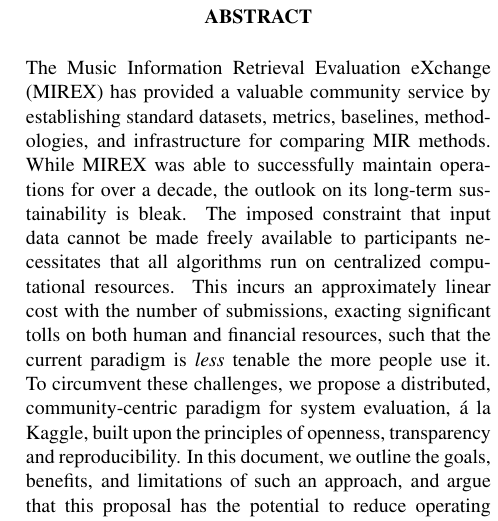
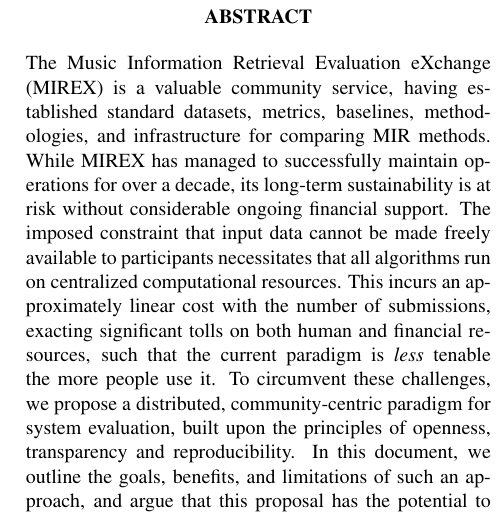
Before and after one commit to bmcfee/ismir2016_eval, a LaTeX paper (paper/ismir2016_mirex.tex): part of one column of page 1 of 2, cut so that both start at the same text. Compiled offline with pdfLaTeX.

Commit message:
Softened concerns about sustainability with possible rewording.

```diff
--- a/paper/ismir2016_mirex.tex
+++ b/paper/ismir2016_mirex.tex
@@ -69,16 +69,16 @@
 %
 \begin{abstract}
 % MIREX is great!
-The Music Information Retrieval Evaluation eXchange (MIREX) has provided a valuable community service by establishing standard datasets, metrics, baselines, methodologies, and infrastructure for comparing MIR methods.
+The Music Information Retrieval Evaluation eXchange (MIREX) is a valuable community service, having established standard datasets, metrics, baselines, methodologies, and infrastructure for comparing MIR methods.
 % ...but we can't keep this up. sad!
-While MIREX was able to successfully maintain operations for over a decade, the outlook on its long-term sustainability is bleak.
+While MIREX has managed to successfully maintain operations for over a decade, its long-term sustainability is at risk without considerable ongoing financial support.
 % Main problem: the expenditure of effort is intrinsically unsustainable.
 The imposed constraint that input data cannot be made freely available to participants necessitates that all algorithms run on centralized computational resources.
 This incurs an approximately linear cost with the number of submissions, exacting significant tolls on both human and financial resources, such that the current paradigm is \emph{less} tenable the more people use it.
 % what's worse, data depletion is unavoidable.
 %Meanwhile, successive benchmarking iterations unavoidably deplete the value of annotated data for evaluation purposes, and is a resource that requires constant replenishing. % replacement?
 % Main idea: Use one problem to solve the other.
-To circumvent these challenges, we propose a distributed, community-centric paradigm for system evaluation, \'a la Kaggle, built upon the principles of openness, transparency and reproducibility.
+To circumvent these challenges, we propose a distributed, community-centric paradigm for system evaluation, built upon the principles of openness, transparency and reproducibility.
 %where users contribute annotations over publicly available audio content in order to participate.
 % Benefits: sustainability, scalability,
 In this document, we outline the goals, benefits, and limitations of such an approach, and
```
